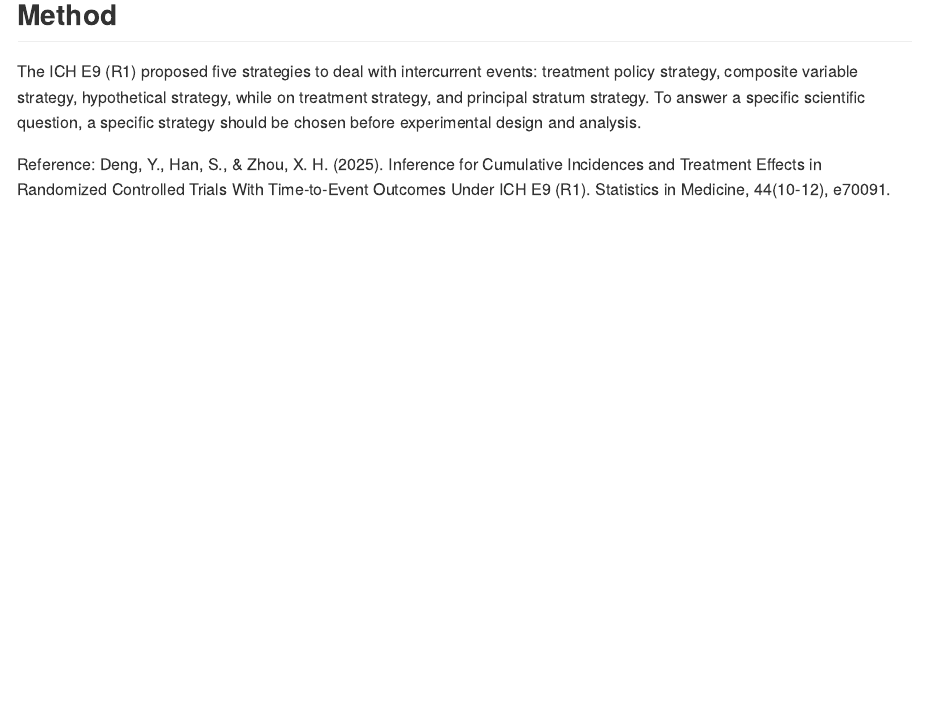
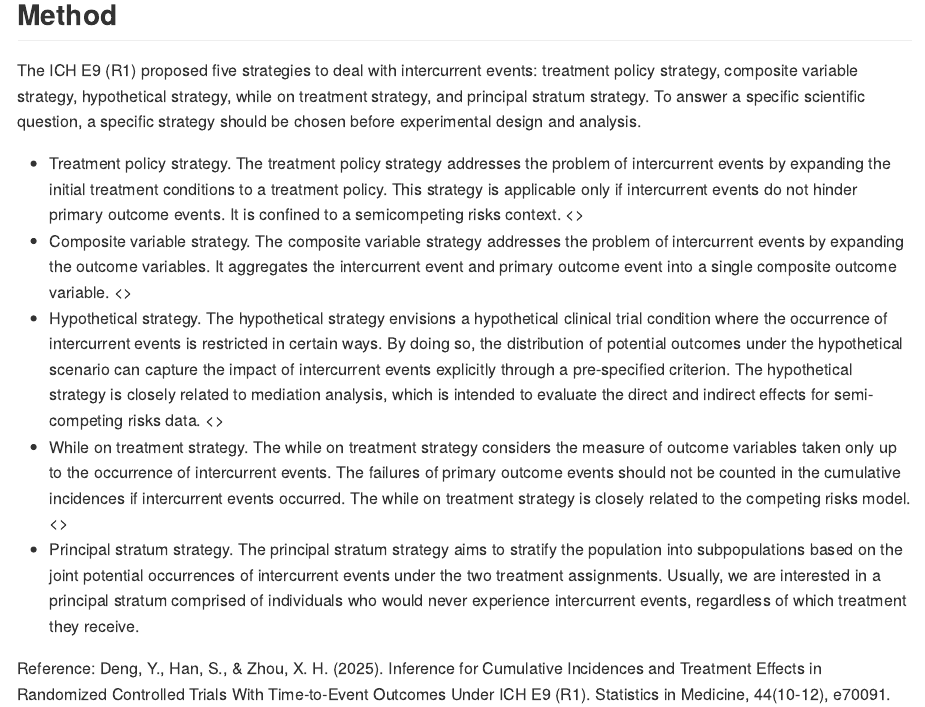
Before and after one commit to mephas/tteICE, an R Markdown document (README.Rmd): the page in a window 1100 px wide, from 360 px down before the commit and from 160 px down after it, so that both start at the same text. Rendered offline with R 4.5, knitr and Pandoc, with nearby package versions; some code elsewhere in the file could not run offline.

Commit message:
Update README.Rmd

````diff
--- a/README.Rmd
+++ b/README.Rmd
@@ -20,6 +20,39 @@ knitr::opts_chunk$set(
 
 The goal of ICHe9r1 is to estimate the treatment effect for time-to-event outcomes with intercurrent events under ICH E9 (R1).
 
+## Method
+
+The ICH E9 (R1) proposed five strategies to deal with intercurrent events: treatment policy strategy,
+composite variable strategy, hypothetical strategy, while on treatment strategy, and principal stratum
+strategy. To answer a specific scientific question, a specific strategy should be chosen before
+experimental design and analysis.
+
+* Treatment policy strategy. The treatment policy strategy addresses the problem of intercurrent events
+by expanding the initial treatment conditions to a treatment policy. This strategy is applicable only if
+intercurrent events do not hinder primary outcome events. It is confined to a semicompeting risks
+context. <\cr>
+* Composite variable strategy. The composite variable strategy addresses the problem of intercurrent events
+by expanding the outcome variables. It aggregates the intercurrent event and primary outcome event into a
+single composite outcome variable. <\cr>
+* Hypothetical strategy. The hypothetical strategy envisions a hypothetical clinical trial condition where
+the occurrence of intercurrent events is restricted in certain ways. By doing so, the distribution of
+potential outcomes under the hypothetical scenario can capture the impact of intercurrent events explicitly
+through a pre-specified criterion. The hypothetical strategy is closely related to mediation analysis,
+which is intended to evaluate the direct and indirect effects for semi-competing risks data. <\cr>
+* While on treatment strategy. The while on treatment strategy considers the measure of outcome variables
+taken only up to the occurrence of intercurrent events. The failures of primary outcome events should not
+be counted in the cumulative incidences if intercurrent events occurred. The while on treatment strategy is
+closely related to the competing risks model. <\cr>
+* Principal stratum strategy. The principal stratum strategy aims to stratify the population into
+subpopulations based on the joint potential occurrences of intercurrent events under the two treatment
+assignments. Usually, we are interested in a principal stratum comprised of individuals who would never
+experience intercurrent events, regardless of which treatment they receive.
+
+Reference: Deng, Y., Han, S., & Zhou, X. H. (2025). Inference for Cumulative Incidences and Treatment
+Effects in Randomized Controlled Trials With Time‐to‐Event Outcomes Under ICH E9 (R1). Statistics in Medicine,
+44(10-12), e70091.
+
+
 ## Installation
 
 You can install the development version of ICHe9r1 from [GitHub](https://github.com/) with:
@@ -28,18 +61,6 @@ You can install the development version of ICHe9r1 from [GitHub](https://github.
 # install.packages("pak")
 pak::pak("mephas/ICHe9r1")
 ```
-
-## Method
-
-The ICH E9 (R1) proposed five strategies to deal with intercurrent events: treatment policy strategy,
-composite variable strategy, hypothetical strategy, while on treatment strategy, and principal stratum
-strategy. To answer a specific scientific question, a specific strategy should be chosen before
-experimental design and analysis.
-
-Reference: Deng, Y., Han, S., & Zhou, X. H. (2025). Inference for Cumulative Incidences and Treatment
-Effects in Randomized Controlled Trials With Time‐to‐Event Outcomes Under ICH E9 (R1). Statistics in Medicine,
-44(10-12), e70091.
-
 
 ## Example
 
````
